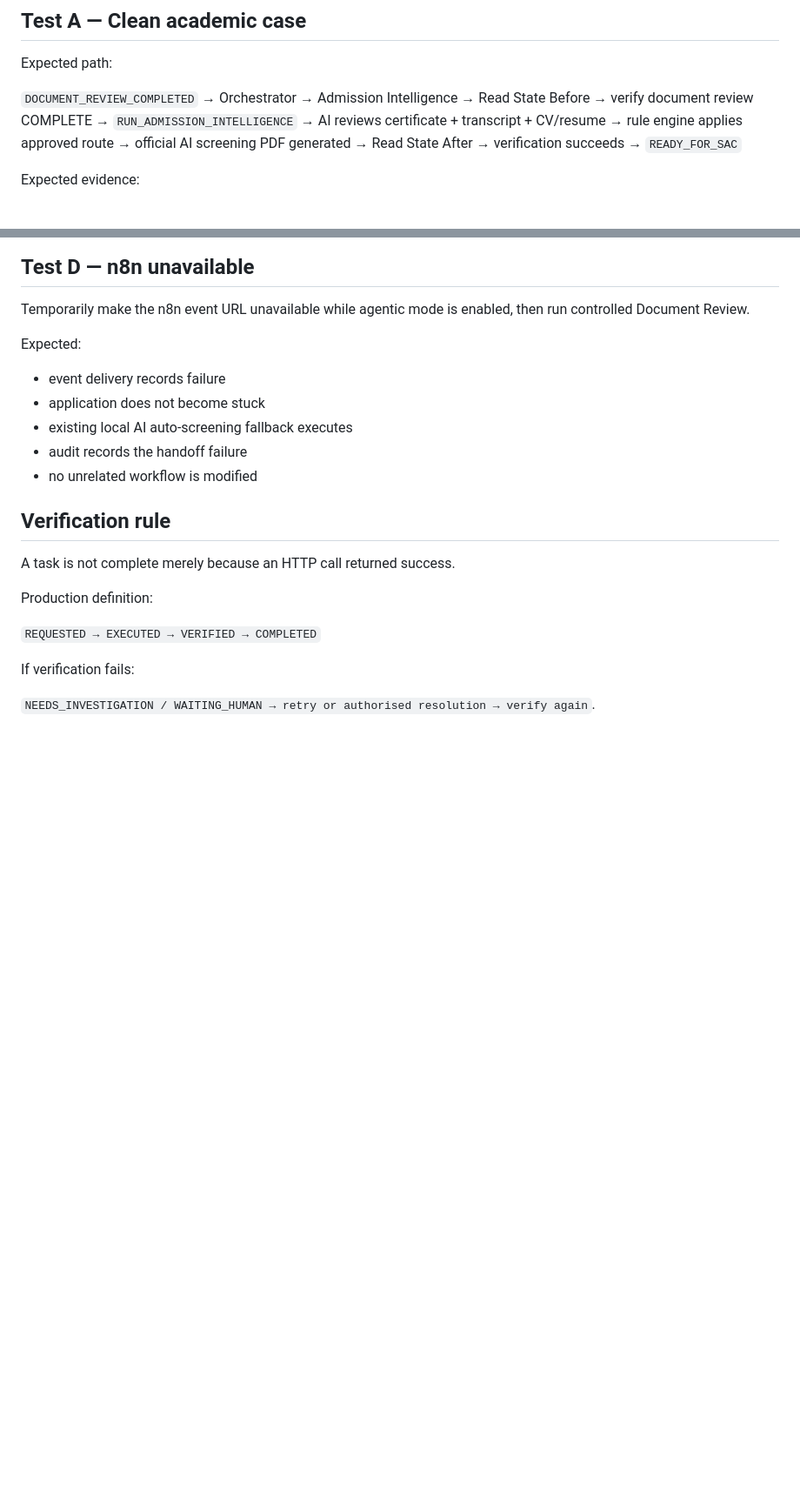
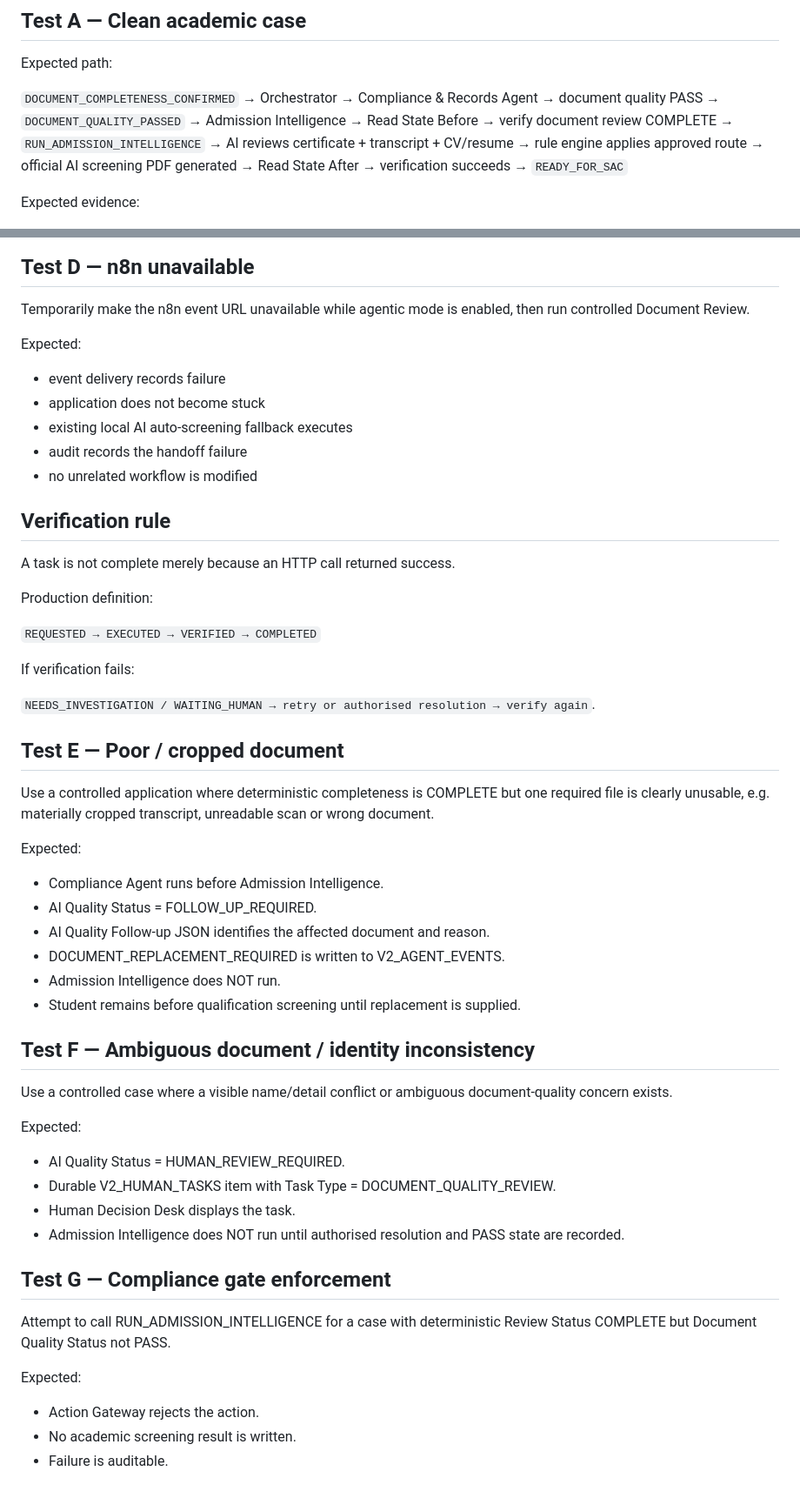
Before and after one commit to adiybukhori/ipgs-admission-form, a Markdown page: n8n/TESTING.md, 2 parts joined by grey strips. Shown at 87% size. Drawn GitHub-style; blank space fills up the shorter version.

Commit message:
Add compliance quality tests to n8n harness

```diff
--- a/n8n/TESTING.md
+++ b/n8n/TESTING.md
@@ -21,8 +21,11 @@ Use these tests only after the four n8n workflows are imported, configured and a
 
 Expected path:
 
-`DOCUMENT_REVIEW_COMPLETED`
+`DOCUMENT_COMPLETENESS_CONFIRMED`
 → Orchestrator
+→ Compliance & Records Agent
+→ document quality PASS
+→ `DOCUMENT_QUALITY_PASSED`
 → Admission Intelligence
 → Read State Before
 → verify document review COMPLETE
@@ -110,3 +113,35 @@ Production definition:
 If verification fails:
 
 `NEEDS_INVESTIGATION / WAITING_HUMAN → retry or authorised resolution → verify again`.
+
+
+## Test E — Poor / cropped document
+
+Use a controlled application where deterministic completeness is COMPLETE but one required file is clearly unusable, e.g. materially cropped transcript, unreadable scan or wrong document.
+
+Expected:
+- Compliance Agent runs before Admission Intelligence.
+- AI Quality Status = FOLLOW_UP_REQUIRED.
+- AI Quality Follow-up JSON identifies the affected document and reason.
+- DOCUMENT_REPLACEMENT_REQUIRED is written to V2_AGENT_EVENTS.
+- Admission Intelligence does NOT run.
+- Student remains before qualification screening until replacement is supplied.
+
+## Test F — Ambiguous document / identity inconsistency
+
+Use a controlled case where a visible name/detail conflict or ambiguous document-quality concern exists.
+
+Expected:
+- AI Quality Status = HUMAN_REVIEW_REQUIRED.
+- Durable V2_HUMAN_TASKS item with Task Type = DOCUMENT_QUALITY_REVIEW.
+- Human Decision Desk displays the task.
+- Admission Intelligence does NOT run until authorised resolution and PASS state are recorded.
+
+## Test G — Compliance gate enforcement
+
+Attempt to call RUN_ADMISSION_INTELLIGENCE for a case with deterministic Review Status COMPLETE but Document Quality Status not PASS.
+
+Expected:
+- Action Gateway rejects the action.
+- No academic screening result is written.
+- Failure is auditable.
```
